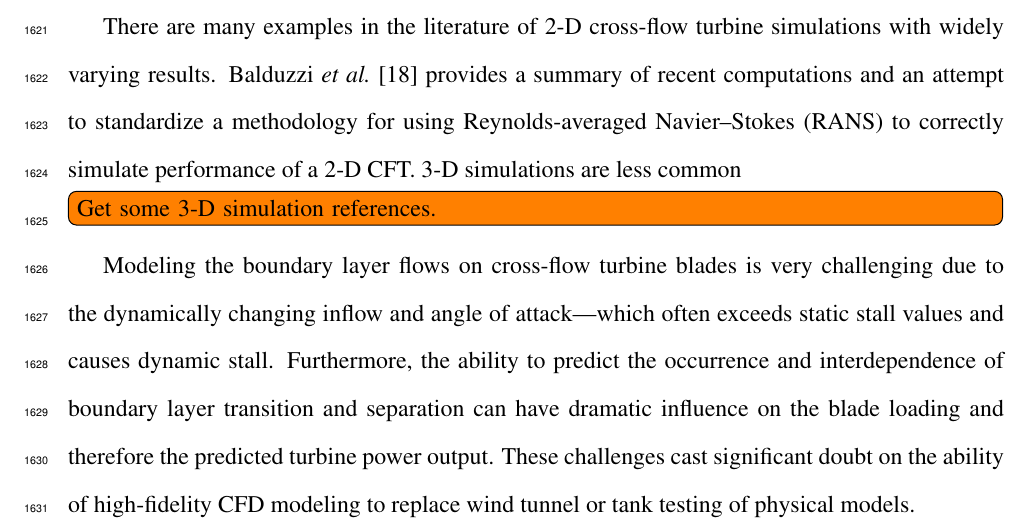
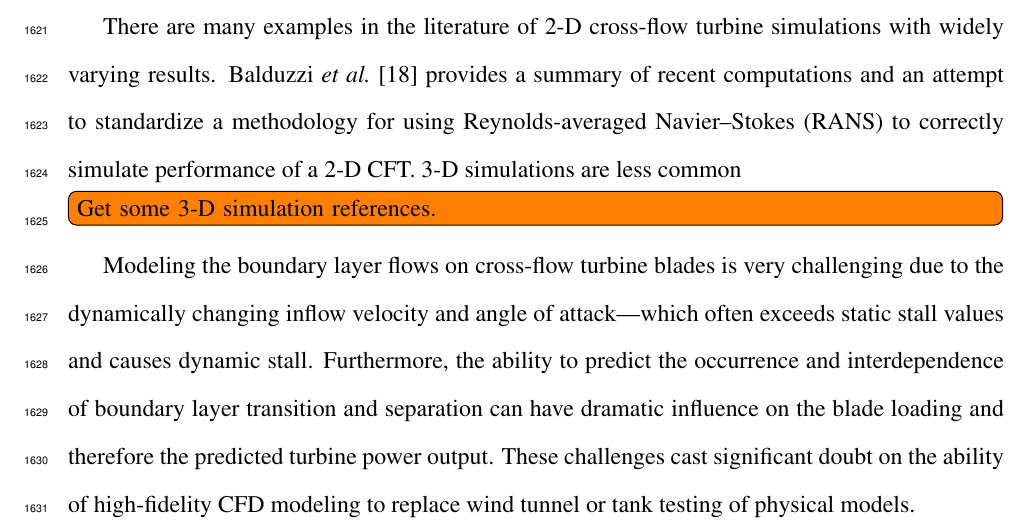
Before and after one commit to petebachant/PhD-thesis, a LaTeX thesis (thesis.tex, which reads chapters/blade-resolved-CFD.tex): part of page 81 of 127, cut so that both start at the same text. Compiled offline with pdfLaTeX.

Commit message:
Clarify inflow

```diff
--- a/chapters/blade-resolved-CFD.tex
+++ b/chapters/blade-resolved-CFD.tex
@@ -20,13 +20,13 @@ of a 2-D CFT. 3-D simulations are less common \todo[inline]{Get some 3-D
     simulation references.}
 
 Modeling the boundary layer flows on cross-flow turbine blades is very
-challenging due to the dynamically changing inflow and angle of attack---which
-often exceeds static stall values and causes dynamic stall. Furthermore, the
-ability to predict the occurrence and interdependence of boundary layer
-transition and separation can have dramatic influence on the blade loading and
-therefore the predicted turbine power output. These challenges cast significant
-doubt on the ability of high-fidelity CFD modeling to replace wind tunnel or
-tank testing of physical models.
+challenging due to the dynamically changing inflow velocity and angle of
+attack---which often exceeds static stall values and causes dynamic stall.
+Furthermore, the ability to predict the occurrence and interdependence of
+boundary layer transition and separation can have dramatic influence on the
+blade loading and therefore the predicted turbine power output. These challenges
+cast significant doubt on the ability of high-fidelity CFD modeling to replace
+wind tunnel or tank testing of physical models.
 
 In this study we set out to model the performance and near-wake of the UNH-RVAT
 using a Reynolds-averaged Navier--Stokes numerical model. Though studies in the
```
